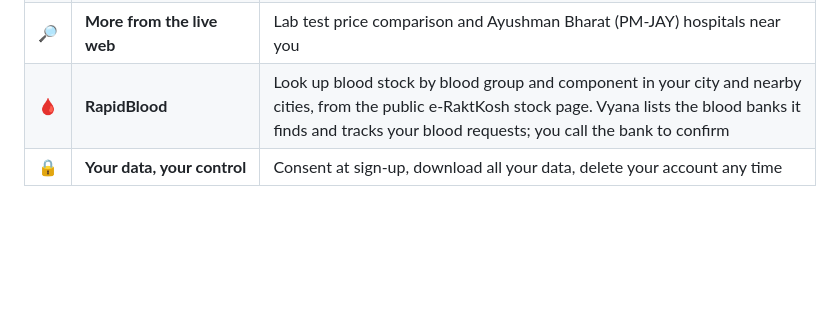
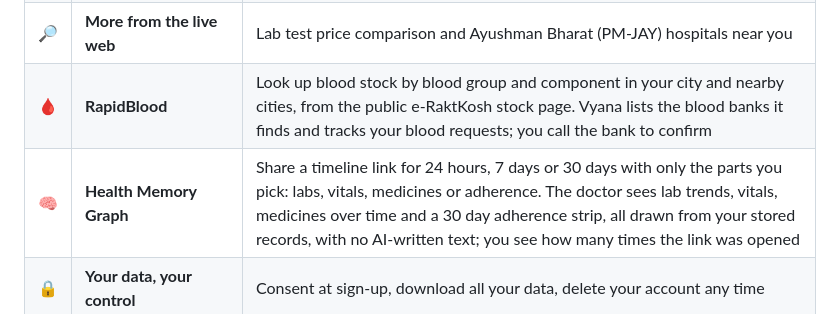
Before and after one commit to AlicanAkyol/vyana, a Markdown page: README.md, the part around the change. Rendered like a GitHub page; blank space fills up the shorter version.

```diff
--- a/README.md
+++ b/README.md
@@ -32,6 +32,7 @@ Its AI web agents, powered by [TinyFish](https://tinyfish.ai), go out across the
 | ⚠️ | **Safety checks** | Drug interaction warnings across prescriptions, a symptom check that points you to the right department or to 108 |
 | 🔎 | **More from the live web** | Lab test price comparison and Ayushman Bharat (PM-JAY) hospitals near you |
 | 🩸 | **RapidBlood** | Look up blood stock by blood group and component in your city and nearby cities, from the public e-RaktKosh stock page. Vyana lists the blood banks it finds and tracks your blood requests; you call the bank to confirm |
+| 🧠 | **Health Memory Graph** | Share a timeline link for 24 hours, 7 days or 30 days with only the parts you pick: labs, vitals, medicines or adherence. The doctor sees lab trends, vitals, medicines over time and a 30 day adherence strip, all drawn from your stored records, with no AI-written text; you see how many times the link was opened |
 | 🔒 | **Your data, your control** | Consent at sign-up, download all your data, delete your account any time |
 
 ## Screenshots
```
Also changed, not shown: CHANGELOG.md (+5 -5 lines).
